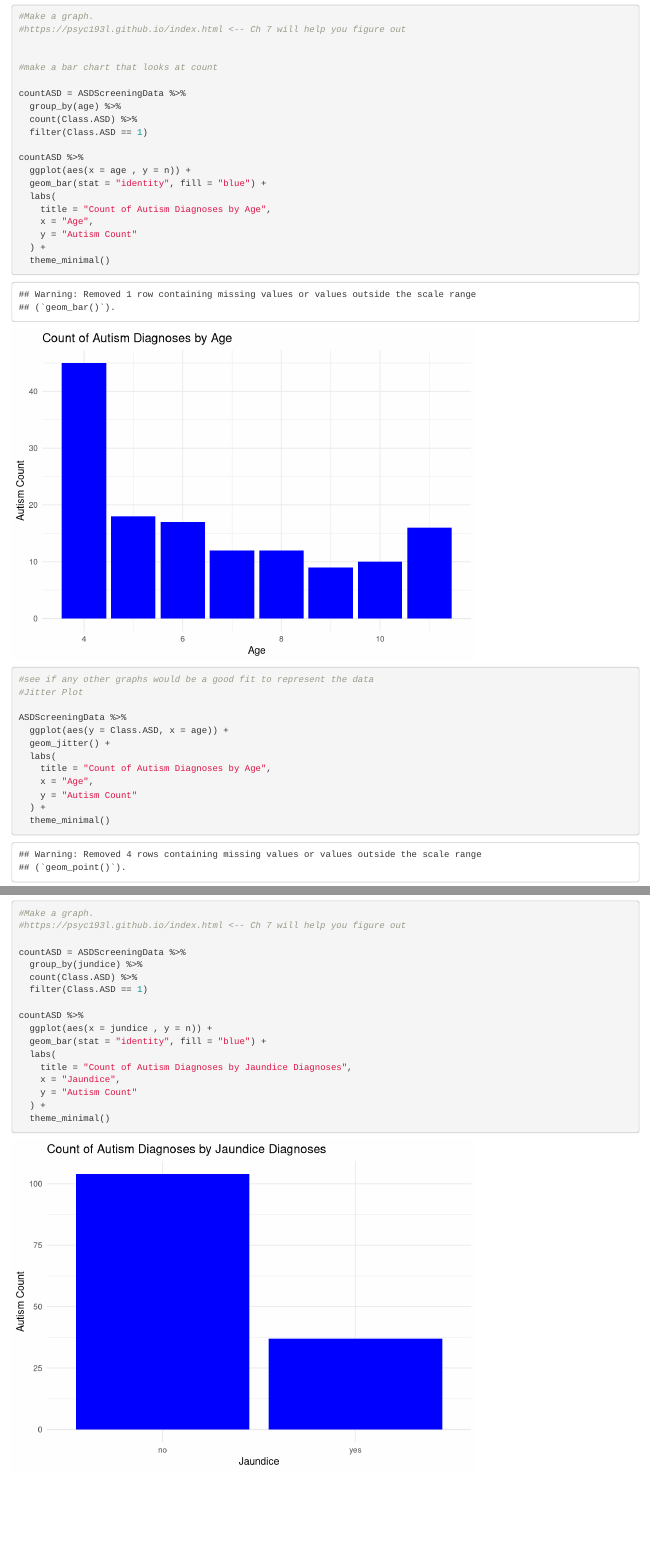
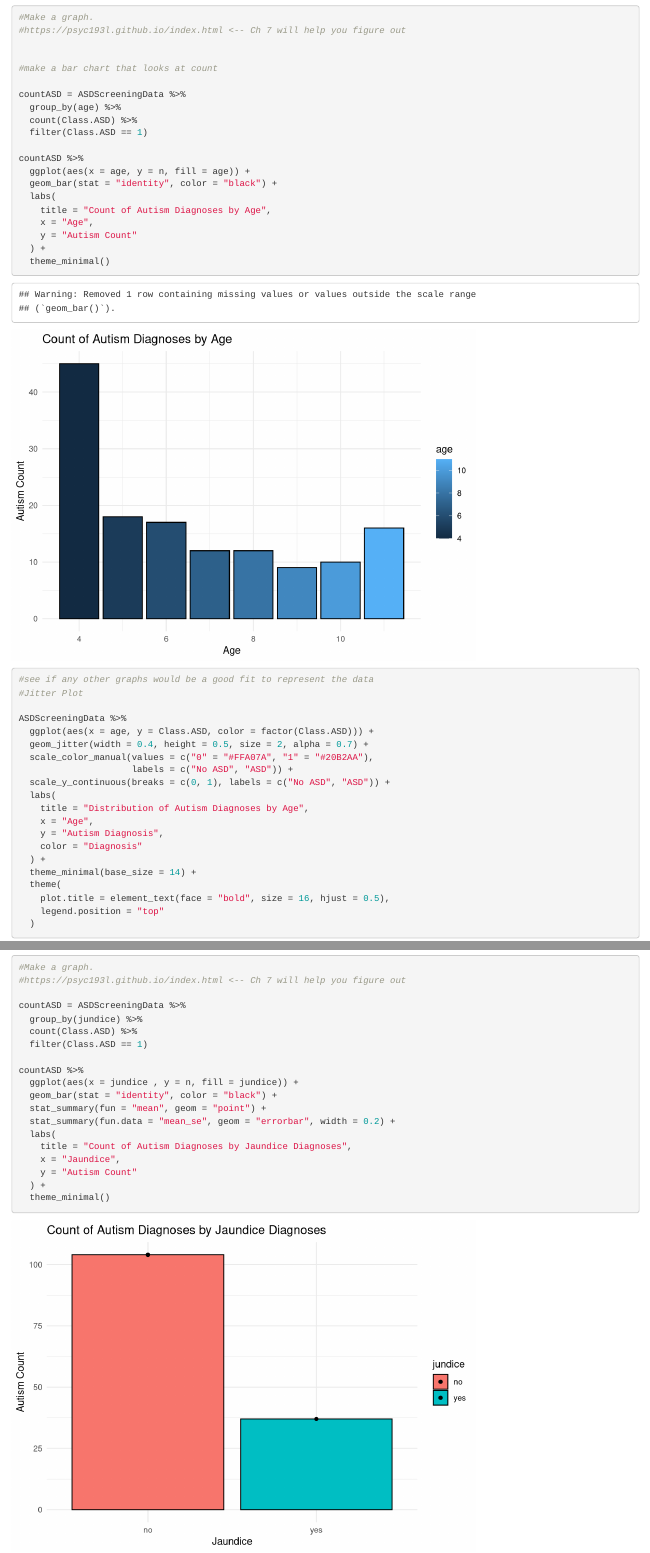
Before and after one commit to conxie/miraSummer2025, an R Markdown document (ASDScreeningAnalyses.Rmd): the page in a window 1100 px wide, from 1830 px down before the commit and from 1850 px down after it, so that both start at the same text, and a second part further down, joined at a grey line. Rendered offline with R 4.5, knitr and Pandoc, with nearby package versions; code that draws random numbers runs with fixed seeds of ours.

Commit message:
updated graphs

````diff
--- a/ASDScreeningAnalyses.Rmd
+++ b/ASDScreeningAnalyses.Rmd
@@ -87,8 +87,8 @@ countASD = ASDScreeningData %>%
   filter(Class.ASD == 1)
 
 countASD %>%
-  ggplot(aes(x = age , y = n)) +
-  geom_bar(stat = "identity", fill = "blue") +
+  ggplot(aes(x = age, y = n, fill = age)) +
+  geom_bar(stat = "identity", color = "black") +
   labs(
     title = "Count of Autism Diagnoses by Age",
     x = "Age",
@@ -101,15 +101,22 @@ countASD %>%
 #Jitter Plot
 
 ASDScreeningData %>%
-  ggplot(aes(y = Class.ASD, x = age)) +
-  geom_jitter() +
+  ggplot(aes(x = age, y = Class.ASD, color = factor(Class.ASD))) +
+  geom_jitter(width = 0.4, height = 0.5, size = 2, alpha = 0.7) +
+  scale_color_manual(values = c("0" = "#FFA07A", "1" = "#20B2AA"),
+                     labels = c("No ASD", "ASD")) +
+  scale_y_continuous(breaks = c(0, 1), labels = c("No ASD", "ASD")) +
   labs(
-    title = "Count of Autism Diagnoses by Age",
+    title = "Distribution of Autism Diagnoses by Age",
     x = "Age",
-    y = "Autism Count"
+    y = "Autism Diagnosis",
+    color = "Diagnosis"
   ) +
-  theme_minimal()
-
+  theme_minimal(base_size = 14) +
+  theme(
+    plot.title = element_text(face = "bold", size = 16, hjust = 0.5),
+    legend.position = "top"
+  )
 #use ...count... to show proportion (found in 193L textbook)
 ```
 
@@ -161,8 +168,10 @@ countASD = ASDScreeningData %>%
   filter(Class.ASD == 1)
 
 countASD %>%
-  ggplot(aes(x = jundice , y = n)) +
-  geom_bar(stat = "identity", fill = "blue") +
+  ggplot(aes(x = jundice , y = n, fill = jundice)) +
+  geom_bar(stat = "identity", color = "black") +
+  stat_summary(fun = "mean", geom = "point") +
+  stat_summary(fun.data = "mean_se", geom = "errorbar", width = 0.2) +
   labs(
     title = "Count of Autism Diagnoses by Jaundice Diagnoses",
     x = "Jaundice",
````
Also changed, not shown: ASDScreeningAnalyses.nb.html, ASDScreeningAnalyses.Rmd (14 more changed lines), 1 other file.
